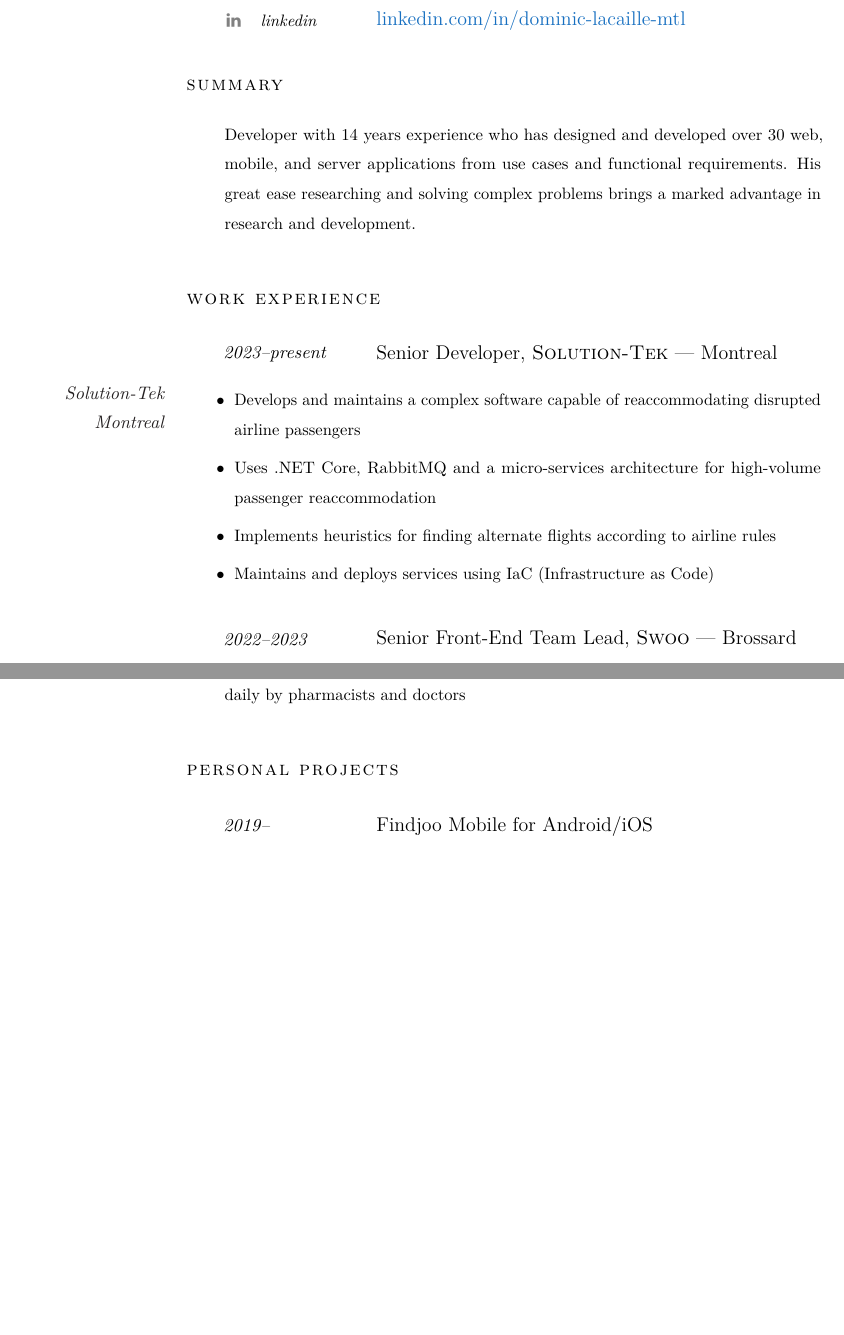
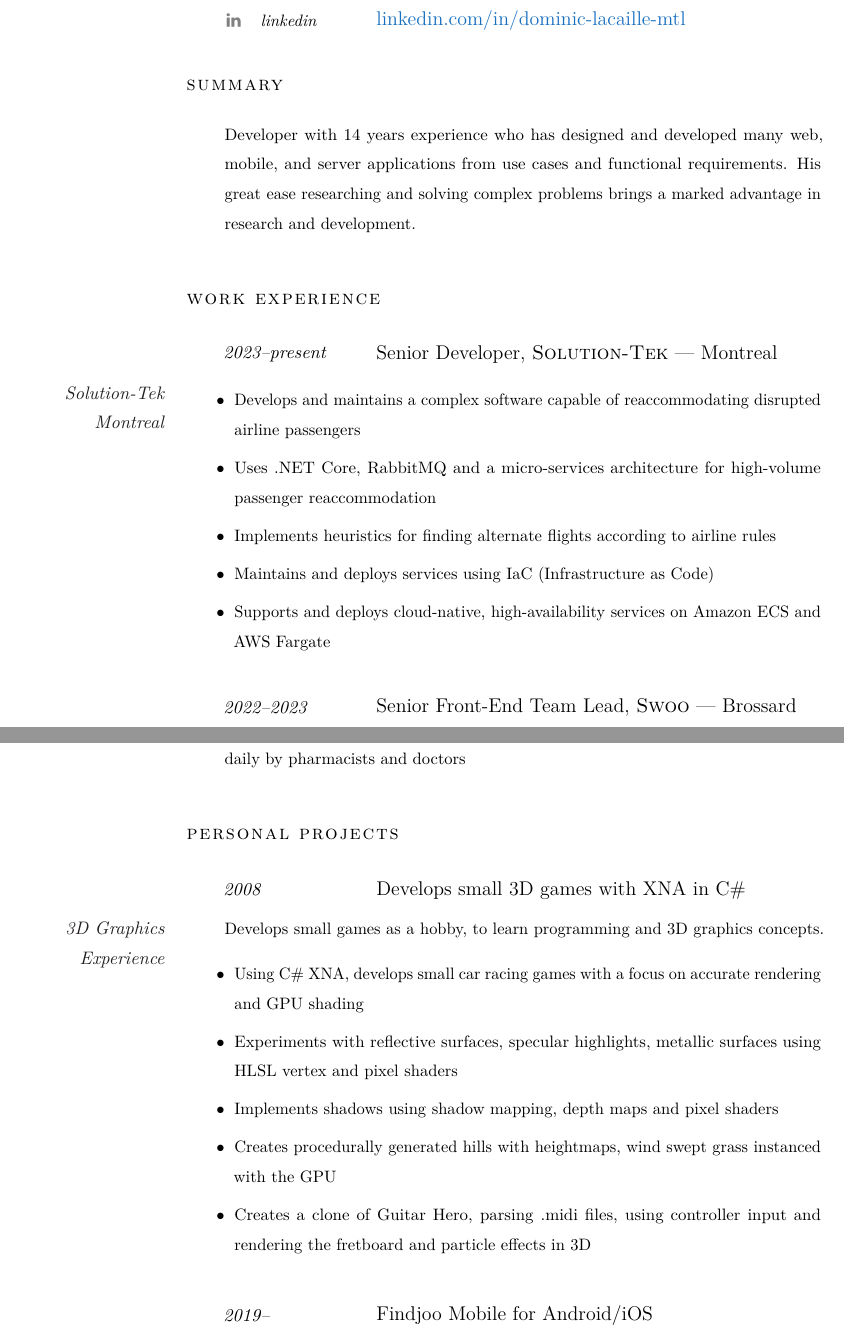
Before and after one commit to dlacaille/resume, a LaTeX CV (dominic-lacaille-cv-en.tex): two parts of pages 1 and 3 of 4, joined at a grey line, cut so that both start at the same text, the shorter picture padded with empty space. Compiled offline with pdfLaTeX.

Commit message:
Added 3d graphics experience

```diff
--- a/dominic-lacaille-cv-en.tex
+++ b/dominic-lacaille-cv-en.tex
@@ -29,7 +29,7 @@
 \section*{Summary}
 
 \Description{%
-    Developer with \WorkExp years experience who has designed and developed over 30 web, mobile, and server applications from use cases and functional requirements. His great ease researching and solving complex problems brings a marked advantage in research and development.%
+    Developer with \WorkExp years experience who has designed and developed many web, mobile, and server applications from use cases and functional requirements. His great ease researching and solving complex problems brings a marked advantage in research and development.%
 }
 
 
@@ -46,6 +46,7 @@
     \item Uses .NET Core, RabbitMQ and a micro-services architecture for high-volume passenger reaccommodation
     \item Implements heuristics for finding alternate flights according to airline rules
     \item Maintains and deploys services using IaC (Infrastructure as Code)
+    \item Supports and deploys cloud-native, high-availability services on Amazon ECS and AWS Fargate
 \end{itemize}}
 
 %------------------------------------------------
@@ -125,6 +126,18 @@
 
 \section*{Personal Projects}
 
+\NewEntry{2008}{Develops small 3D games with XNA in C\#}
+
+\Description{\MarginText{3D Graphics Experience}Develops small games as a hobby, to learn programming and 3D graphics concepts.
+
+\begin{itemize}
+    \item Using C\# XNA, develops small car racing games with a focus on accurate rendering and GPU shading
+    \item Experiments with reflective surfaces, specular highlights, metallic surfaces using HLSL vertex and pixel shaders
+    \item Implements shadows using shadow mapping, depth maps and pixel shaders
+    \item Creates procedurally generated hills with heightmaps, wind swept grass instanced with the GPU
+    \item Creates a clone of Guitar Hero, parsing .midi files, using controller input and rendering the fretboard and particle effects in 3D
+\end{itemize}}
+
 \NewEntry{2019--}{Findjoo Mobile for Android/iOS}
 
 \Description{\MarginText{Findjoo Mobile}Cross-platform React Native application. Provides members and event organizers with an easy to use interface to manage their calendar, scan tickets and receive important notifications.}
```
Also changed, not shown: dominic-lacaille-cv-fr.tex (+17 -3 lines), dominic-lacaille-cv-en.tex (8 more changed lines).
